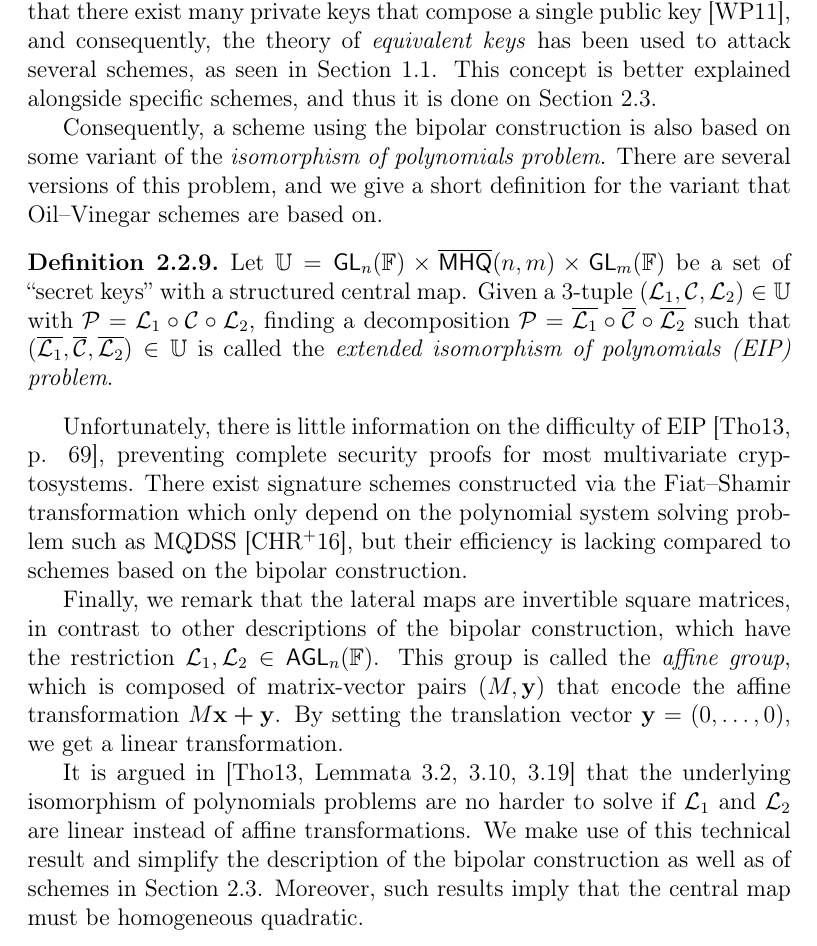
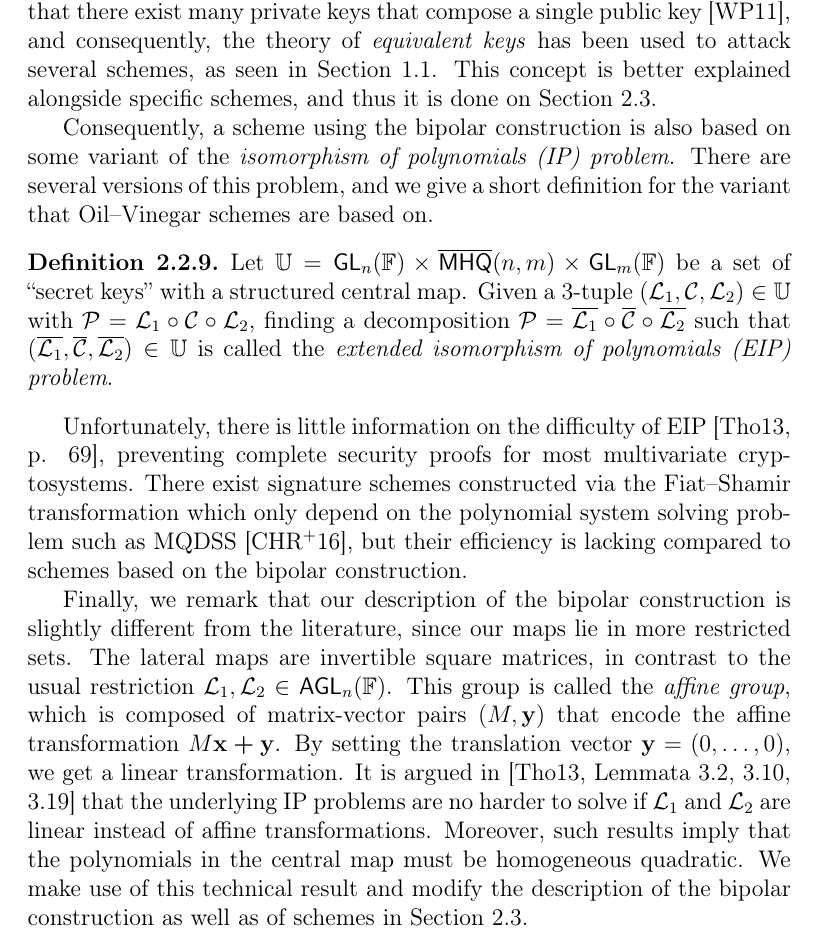
Before and after one commit to zambonin/msc, a LaTeX thesis (main.tex): part of page 20 of 46, cut so that both start at the same text. Compiled offline with pdfLaTeX.

Commit message:
overleaf_to_git: update main.tex from r6906 to r6929

```diff
--- a/main.tex
+++ b/main.tex
@@ -446,7 +446,7 @@ This description is tailored for schemes that perform calculations over a single
 
 While its construction is very elegant, the bipolar construction yields a situation in which its derived schemes are not exclusively based on the polynomial system solving problem of Definition~\ref{def:posso}. Instead, it is proven that there exist many private keys that compose a single public key~\cite{Wolf:201104}, and consequently, the theory of \emph{equivalent keys} has been used to attack several schemes, as seen in Section~\ref{sec:related}. This concept is better explained alongside specific schemes, and thus it is done on Section~\ref{sec:ov}.
 
-Consequently, a scheme using the bipolar construction is also based on some variant of the \emph{isomorphism of polynomials problem}. There are several versions of this problem, and we give a short definition for the variant that Oil--Vinegar schemes are based on.
+Consequently, a scheme using the bipolar construction is also based on some variant of the \emph{isomorphism of polynomials (IP) problem}. There are several versions of this problem, and we give a short definition for the variant that Oil--Vinegar schemes are based on.
 
 \begin{definition}
   Let $\mathbb{U} = \mathsf{GL}_{n}(\mathbb{F}) \times \overline{\mathsf{MHQ}}(n, m) \times \mathsf{GL}_{m}(\mathbb{F})$ be a set of ``secret keys'' with a structured central map. Given a $3$-tuple $(\mathcal{L}_{1}, \mathcal{C}, \mathcal{L}_{2}) \in \mathbb{U}$ with $\mathcal{P} = \mathcal{L}_{1} \circ \mathcal{C} \circ \mathcal{L}_{2}$, finding a decomposition $\mathcal{P} = \overline{\mathcal{L}_{1}} \circ \overline{\mathcal{C}} \circ \overline{\mathcal{L}_{2}}$ such that $(\overline{\mathcal{L}_{1}}, \overline{\mathcal{C}}, \overline{\mathcal{L}_{2}}) \in \mathbb{U}$ is called the \emph{extended isomorphism of polynomials (EIP) problem}.
@@ -454,9 +454,7 @@ Consequently, a scheme using the bipolar construction is also based on some vari
 
 Unfortunately, there is little information on the difficulty of EIP~\cite[p. 69]{Thomae:201306}, preventing complete security proofs for most multivariate cryptosystems. There exist signature schemes constructed via the Fiat--Shamir transformation which only depend on the polynomial system solving problem such as MQDSS~\cite{Chen:201612}, but their efficiency is lacking compared to schemes based on the bipolar construction.
 
-Finally, we remark that the lateral maps are invertible square matrices, in contrast to other descriptions of the bipolar construction, which have the restriction $\mathcal{L}_{1}, \mathcal{L}_{2} \in \mathsf{AGL}_{n}(\mathbb{F})$. This group is called the \emph{affine group}, which is composed of matrix-vector pairs $(M, \mathbf{y})$ that encode the affine transformation $M\mathbf{x} \bm{+} \mathbf{y}$. By setting the translation vector $\mathbf{y} = (0, \dots, 0)$, we get a linear transformation.
-
-It is argued in~\cite[Lemmata 3.2, 3.10, 3.19]{Thomae:201306} that the underlying isomorphism of polynomials problems are no harder to solve if $\mathcal{L}_{1}$ and $\mathcal{L}_{2}$ are linear instead of affine transformations. We make use of this technical result and simplify the description of the bipolar construction as well as of schemes in Section~\ref{sec:ov}. Moreover, such results imply that the central map must be homogeneous quadratic.
+Finally, we remark that our description of the bipolar construction is slightly different from the literature, since our maps lie in more restricted sets. The lateral maps are invertible square matrices, in contrast to the usual restriction $\mathcal{L}_{1}, \mathcal{L}_{2} \in \mathsf{AGL}_{n}(\mathbb{F})$. This group is called the \emph{affine group}, which is composed of matrix-vector pairs $(M, \mathbf{y})$ that encode the affine transformation $M\mathbf{x} \bm{+} \mathbf{y}$. By setting the translation vector $\mathbf{y} = (0, \dots, 0)$, we get a linear transformation. It is argued in~\cite[Lemmata 3.2, 3.10, 3.19]{Thomae:201306} that the underlying IP problems are no harder to solve if $\mathcal{L}_{1}$ and $\mathcal{L}_{2}$ are linear instead of affine transformations. Moreover, such results imply that the polynomials in the central map must be homogeneous quadratic. We make use of this technical result and modify the description of the bipolar construction as well as of schemes in Section~\ref{sec:ov}.
 
 \section{The Oil--Vinegar trapdoor}\label{sec:ov}
 
```
